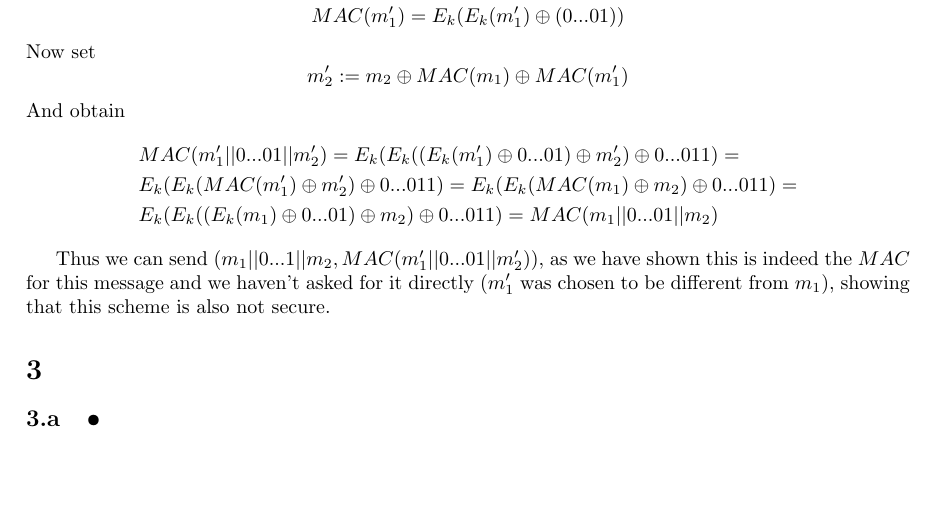
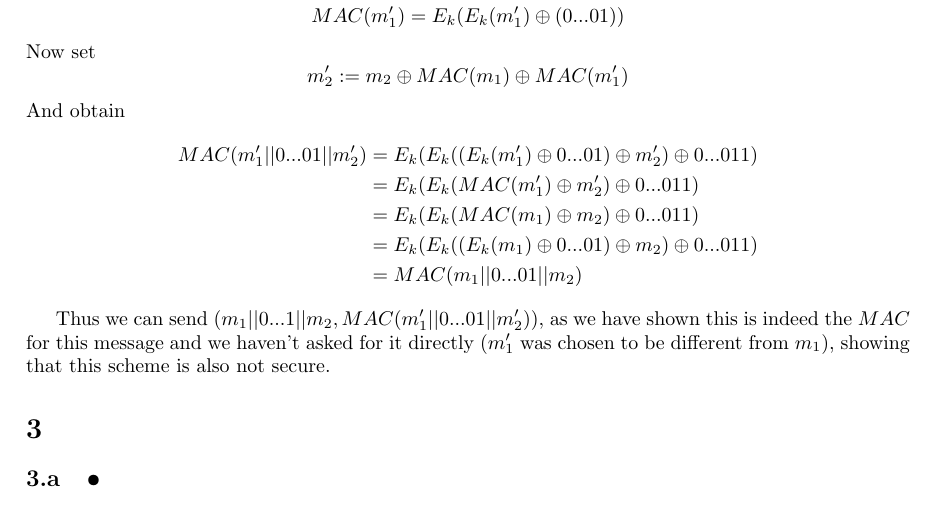
Before and after one commit to randomUserNameThatIsRandom/Crypto, a LaTeX problem sheet (HW3.tex): part of page 2 of 4, cut so that both start at the same text, the shorter picture padded with empty space. Compiled offline with pdfLaTeX.

Commit message:
reformatted equations at Q2

```diff
--- a/HW3.tex
+++ b/HW3.tex
@@ -40,9 +40,11 @@ Now set
 \[m_2' := m_2 \oplus  MAC(m_1)  \oplus  MAC(m_1')\]
 And obtain
 \begin{align*}
-&MAC(m_1'|| 0...01|| m_2') =  E_k( E_k( (E_k(m_1')\oplus 0...01 ) \oplus m_2')\oplus 0...011) =\\
-&E_k( E_k( MAC(m_1') \oplus m_2')\oplus 0...011) = E_k( E_k( MAC(m_1) \oplus m_2)\oplus 0...011) =\\
-&E_k( E_k( (E_k(m_1)\oplus 0...01 ) \oplus m_2)\oplus 0...011) = MAC(m_1||0...01||m_2)
+MAC(m_1'|| 0...01|| m_2') &= E_k( E_k( (E_k(m_1')\oplus 0...01 ) \oplus m_2')\oplus 0...011)\\
+ &= E_k( E_k( MAC(m_1') \oplus m_2')\oplus 0...011)\\
+ &= E_k( E_k( MAC(m_1) \oplus m_2)\oplus 0...011)\\
+ &= E_k( E_k( (E_k(m_1)\oplus 0...01 ) \oplus m_2)\oplus 0...011)\\
+ &= MAC(m_1||0...01||m_2)
 \end{align*}
 
 Thus we can send $(m_1||0...1|| m_2 , MAC(m_1'|| 0...01|| m_2'))$, as we have shown this is indeed the $MAC$ for this message and we haven't asked for it directly ($m_1'$ was  chosen to be different from $m_1$), showing that this scheme is also not secure.
```
